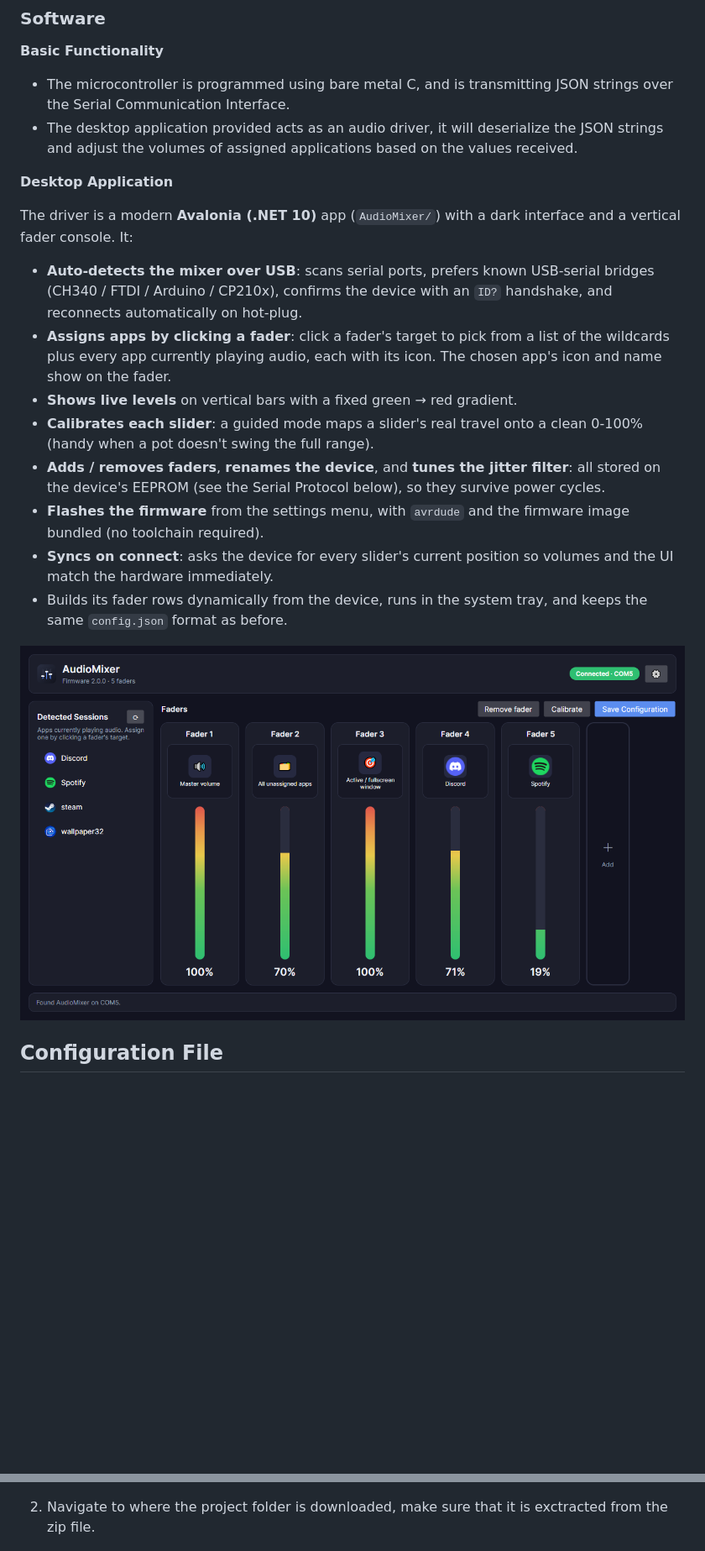
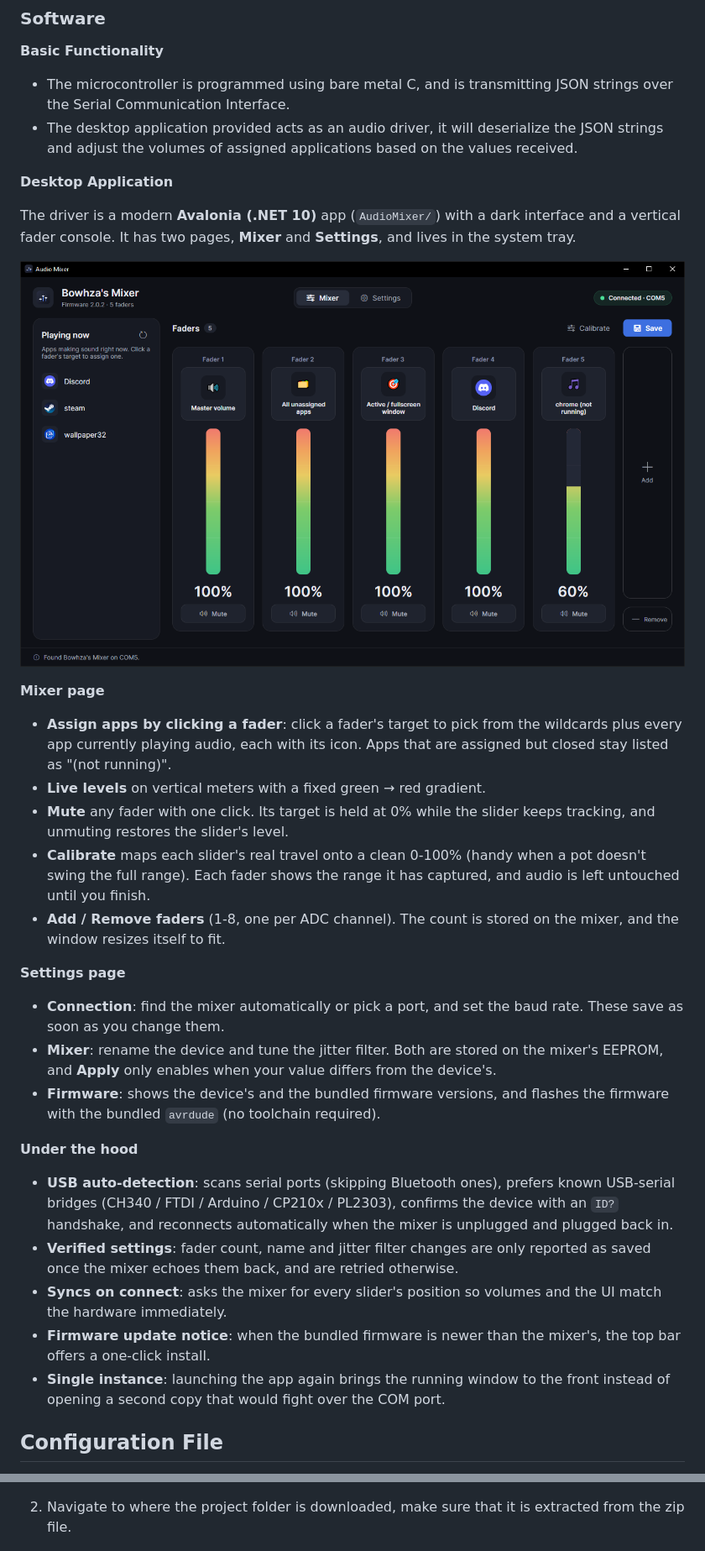
Before and after one commit to Bowhza/Audio-Mixer, a Markdown page: README.md, 2 parts joined by grey strips. Shown at 84% size. Drawn GitHub-style; pictures changed too: assets/Audio-Driver.png; blank space fills up the shorter version.

Commit message:
Update README screenshot and docs for the redesigned app

```diff
--- a/README.md
+++ b/README.md
@@ -39,28 +39,49 @@ Here is an assembled breadboard prototype with 5 sliders all connected to the **
 **Desktop Application**
 
 The driver is a modern **Avalonia (.NET 10)** app (`AudioMixer/`) with a dark
-interface and a vertical fader console. It:
-
-- **Auto-detects the mixer over USB**: scans serial ports, prefers known
-  USB-serial bridges (CH340 / FTDI / Arduino / CP210x), confirms the device with
-  an `ID?` handshake, and reconnects automatically on hot-plug.
-- **Assigns apps by clicking a fader**: click a fader's target to pick from a
-  list of the wildcards plus every app currently playing audio, each with its
-  icon. The chosen app's icon and name show on the fader.
-- **Shows live levels** on vertical bars with a fixed green → red gradient.
-- **Calibrates each slider**: a guided mode maps a slider's real travel onto a
-  clean 0-100% (handy when a pot doesn't swing the full range).
-- **Adds / removes faders**, **renames the device**, and **tunes the jitter
-  filter**: all stored on the device's EEPROM (see the Serial Protocol below),
-  so they survive power cycles.
-- **Flashes the firmware** from the settings menu, with `avrdude` and the
-  firmware image bundled (no toolchain required).
-- **Syncs on connect**: asks the device for every slider's current position so
-  volumes and the UI match the hardware immediately.
-- Builds its fader rows dynamically from the device, runs in the system tray,
-  and keeps the same `config.json` format as before.
+interface and a vertical fader console. It has two pages, **Mixer** and
+**Settings**, and lives in the system tray.
 
 ![Image of the audio driver application interface](/assets/Audio-Driver.png)
+
+**Mixer page**
+
+- **Assign apps by clicking a fader**: click a fader's target to pick from the
+  wildcards plus every app currently playing audio, each with its icon. Apps
+  that are assigned but closed stay listed as "(not running)".
+- **Live levels** on vertical meters with a fixed green → red gradient.
+- **Mute** any fader with one click. Its target is held at 0% while the slider
+  keeps tracking, and unmuting restores the slider's level.
+- **Calibrate** maps each slider's real travel onto a clean 0-100% (handy when
+  a pot doesn't swing the full range). Each fader shows the range it has
+  captured, and audio is left untouched until you finish.
+- **Add / Remove faders** (1-8, one per ADC channel). The count is stored on
+  the mixer, and the window resizes itself to fit.
+
+**Settings page**
+
+- **Connection**: find the mixer automatically or pick a port, and set the baud
+  rate. These save as soon as you change them.
+- **Mixer**: rename the device and tune the jitter filter. Both are stored on
+  the mixer's EEPROM, and **Apply** only enables when your value differs from
+  the device's.
+- **Firmware**: shows the device's and the bundled firmware versions, and
+  flashes the firmware with the bundled `avrdude` (no toolchain required).
+
+**Under the hood**
+
+- **USB auto-detection**: scans serial ports (skipping Bluetooth ones), prefers
+  known USB-serial bridges (CH340 / FTDI / Arduino / CP210x / PL2303), confirms
+  the device with an `ID?` handshake, and reconnects automatically when the
+  mixer is unplugged and plugged back in.
+- **Verified settings**: fader count, name and jitter filter changes are only
+  reported as saved once the mixer echoes them back, and are retried otherwise.
+- **Syncs on connect**: asks the mixer for every slider's position so volumes
+  and the UI match the hardware immediately.
+- **Firmware update notice**: when the bundled firmware is newer than the
+  mixer's, the top bar offers a one-click install.
+- **Single instance**: launching the app again brings the running window to the
+  front instead of opening a second copy that would fight over the COM port.
 
 ## Configuration File
 
@@ -161,7 +199,7 @@ Once the extenstion is installed and your microcontroller is connected to your c
 
 ![Image of the sidebar](/assets/Platform-IO.png)
 
-2. Navigate to where the project folder is downloaded, make sure that it is exctracted from the zip file.
+2. Navigate to where the project folder is downloaded, make sure that it is extracted from the zip file.
 
 ![Image of the open folder file explorer](/assets/Open-Folder.png)
 
```
Also changed, not shown: other parts of README.md (+40 -19 lines).
